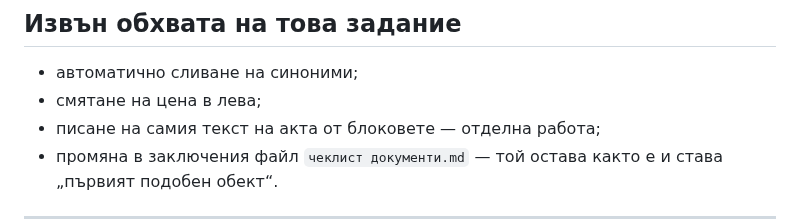
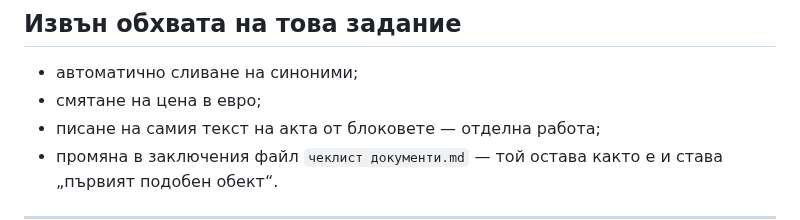
Before and after one commit to Tania141/cbt-system-, a Markdown page: ЗАДАНИЕ-ПОДОБЕН-ОБЕКТ.md, the part around the change. Rendered like a GitHub page.

```diff
--- a/ЗАДАНИЕ-ПОДОБЕН-ОБЕКТ.md
+++ b/ЗАДАНИЕ-ПОДОБЕН-ОБЕКТ.md
@@ -180,7 +180,7 @@
 ## Извън обхвата на това задание
 
 - автоматично сливане на синоними;
-- смятане на цена в лева;
+- смятане на цена в евро;
 - писане на самия текст на акта от блоковете — отделна работа;
 - промяна в заключения файл `чеклист документи.md` — той остава както е и
   става „първият подобен обект“.
```
Also changed, not shown: CLAUDE.md (+10 -0 lines).
